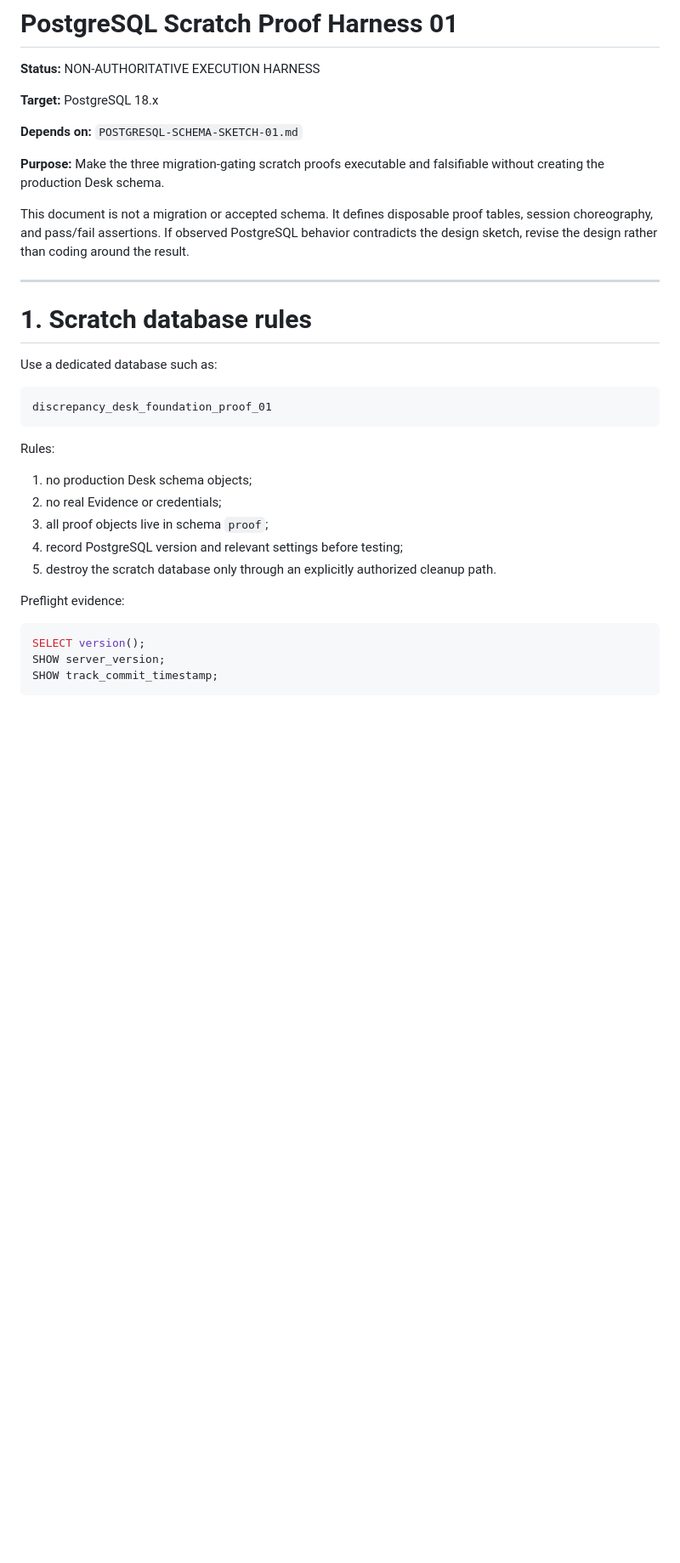
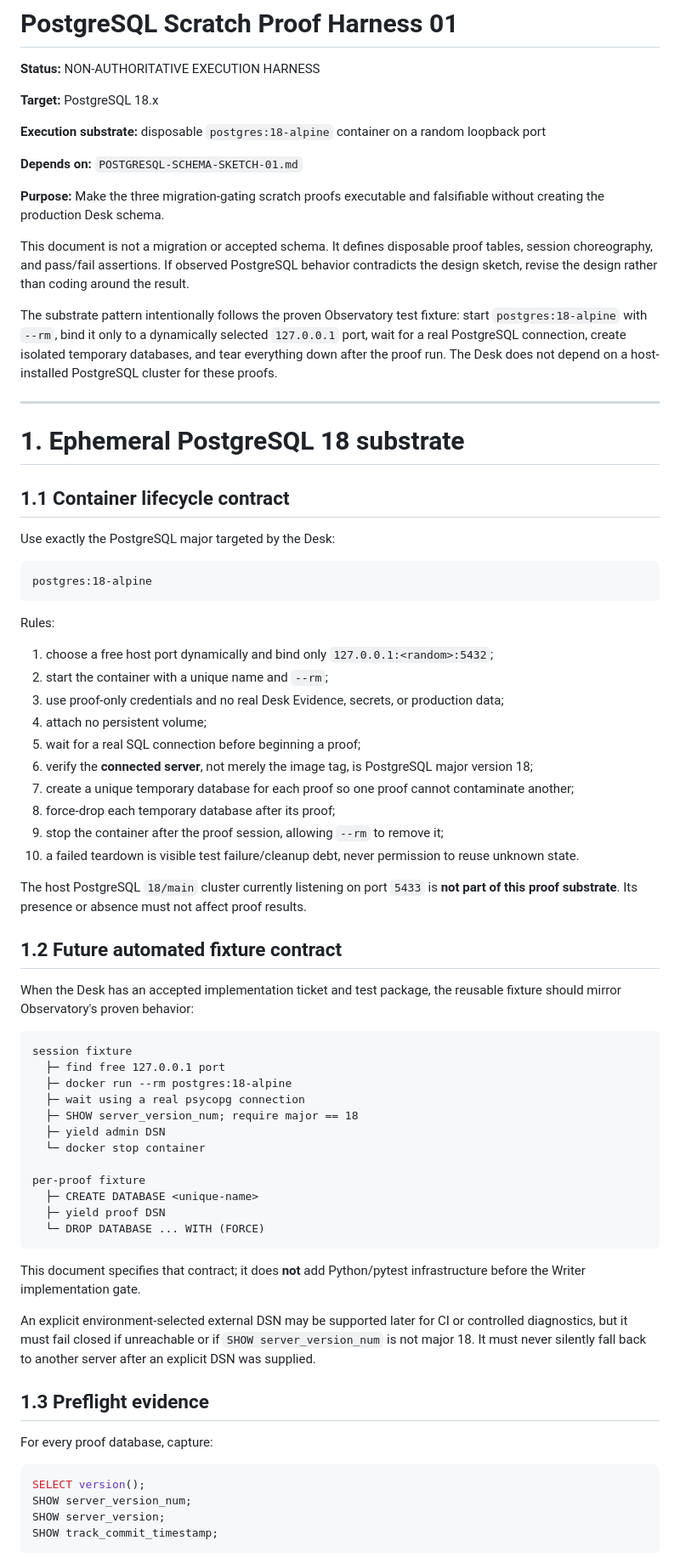
Before and after one commit to St3nch/discrepancy-desk, a Markdown page: docs/design/POSTGRESQL-SCRATCH-PROOF-HARNESS-01.md, the part around one of its changes. Shown at 85% size. Drawn GitHub-style; blank space fills up the shorter version.

Commit message:
docs: align postgres proofs with ephemeral containers

````diff
--- a/docs/design/POSTGRESQL-SCRATCH-PROOF-HARNESS-01.md
+++ b/docs/design/POSTGRESQL-SCRATCH-PROOF-HARNESS-01.md
@@ -3,6 +3,8 @@
 **Status:** NON-AUTHORITATIVE EXECUTION HARNESS
 
 **Target:** PostgreSQL 18.x
+
+**Execution substrate:** disposable `postgres:18-alpine` container on a random loopback port
 
 **Depends on:** `POSTGRESQL-SCHEMA-SKETCH-01.md`
 
@@ -10,28 +12,65 @@
 
 This document is not a migration or accepted schema. It defines disposable proof tables, session choreography, and pass/fail assertions. If observed PostgreSQL behavior contradicts the design sketch, revise the design rather than coding around the result.
 
+The substrate pattern intentionally follows the proven Observatory test fixture: start `postgres:18-alpine` with `--rm`, bind it only to a dynamically selected `127.0.0.1` port, wait for a real PostgreSQL connection, create isolated temporary databases, and tear everything down after the proof run. The Desk does not depend on a host-installed PostgreSQL cluster for these proofs.
+
 ---
 
-# 1. Scratch database rules
+# 1. Ephemeral PostgreSQL 18 substrate
 
-Use a dedicated database such as:
+## 1.1 Container lifecycle contract
+
+Use exactly the PostgreSQL major targeted by the Desk:
 
 ```text
-discrepancy_desk_foundation_proof_01
+postgres:18-alpine
 ```
 
 Rules:
 
-1. no production Desk schema objects;
-2. no real Evidence or credentials;
-3. all proof objects live in schema `proof`;
-4. record PostgreSQL version and relevant settings before testing;
-5. destroy the scratch database only through an explicitly authorized cleanup path.
+1. choose a free host port dynamically and bind only `127.0.0.1:<random>:5432`;
+2. start the container with a unique name and `--rm`;
+3. use proof-only credentials and no real Desk Evidence, secrets, or production data;
+4. attach no persistent volume;
+5. wait for a real SQL connection before beginning a proof;
+6. verify the **connected server**, not merely the image tag, is PostgreSQL major version 18;
+7. create a unique temporary database for each proof so one proof cannot contaminate another;
+8. force-drop each temporary database after its proof;
+9. stop the container after the proof session, allowing `--rm` to remove it;
+10. a failed teardown is visible test failure/cleanup debt, never permission to reuse unknown state.
 
-Preflight evidence:
+The host PostgreSQL `18/main` cluster currently listening on port `5433` is **not part of this proof substrate**. Its presence or absence must not affect proof results.
+
+## 1.2 Future automated fixture contract
+
+When the Desk has an accepted implementation ticket and test package, the reusable fixture should mirror Observatory's proven behavior:
+
+```text
+session fixture
+  ├─ find free 127.0.0.1 port
+  ├─ docker run --rm postgres:18-alpine
+  ├─ wait using a real psycopg connection
+  ├─ SHOW server_version_num; require major == 18
+  ├─ yield admin DSN
+  └─ docker stop container
+
+per-proof fixture
+  ├─ CREATE DATABASE <unique-name>
+  ├─ yield proof DSN
+  └─ DROP DATABASE ... WITH (FORCE)
+```
+
+This document specifies that contract; it does **not** add Python/pytest infrastructure before the Writer implementation gate.
+
+An explicit environment-selected external DSN may be supported later for CI or controlled diagnostics, but it must fail closed if unreachable or if `SHOW server_version_num` is not major 18. It must never silently fall back to another server after an explicit DSN was supplied.
+
+## 1.3 Preflight evidence
+
+For every proof database, capture:
 
 ```sql
 SELECT version();
+SHOW server_version_num;
 SHOW server_version;
 SHOW track_commit_timestamp;
 ```
````
Also changed, not shown: other parts of docs/design/POSTGRESQL-SCRATCH-PROOF-HARNESS-01.md (+38 -0 lines), docs/design/FOUNDATION-OPEN-ITEMS.md (+3 -1 lines), docs/design/POSTGRESQL-SCHEMA-SKETCH-01.md (+5 -1 lines).
